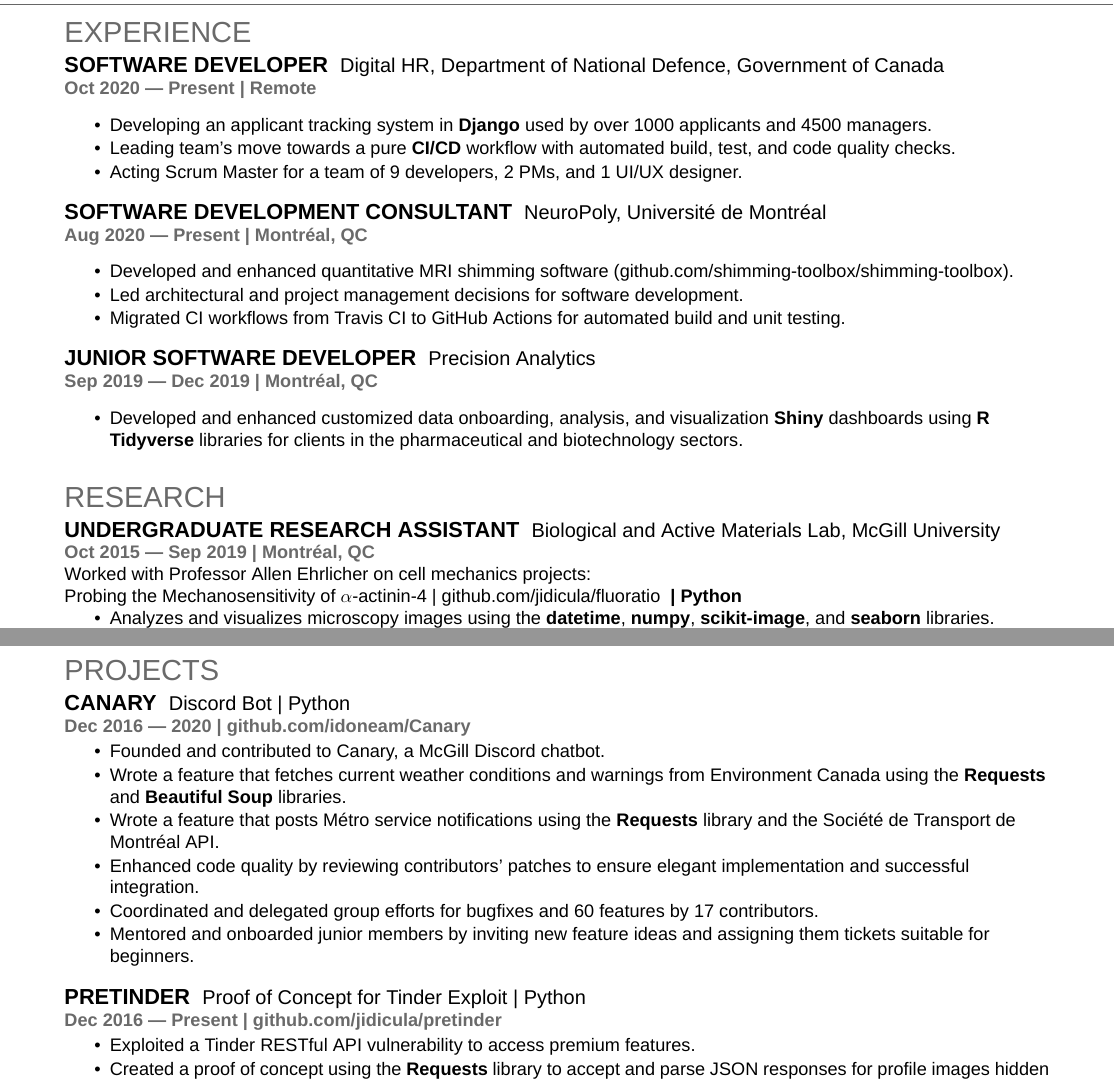
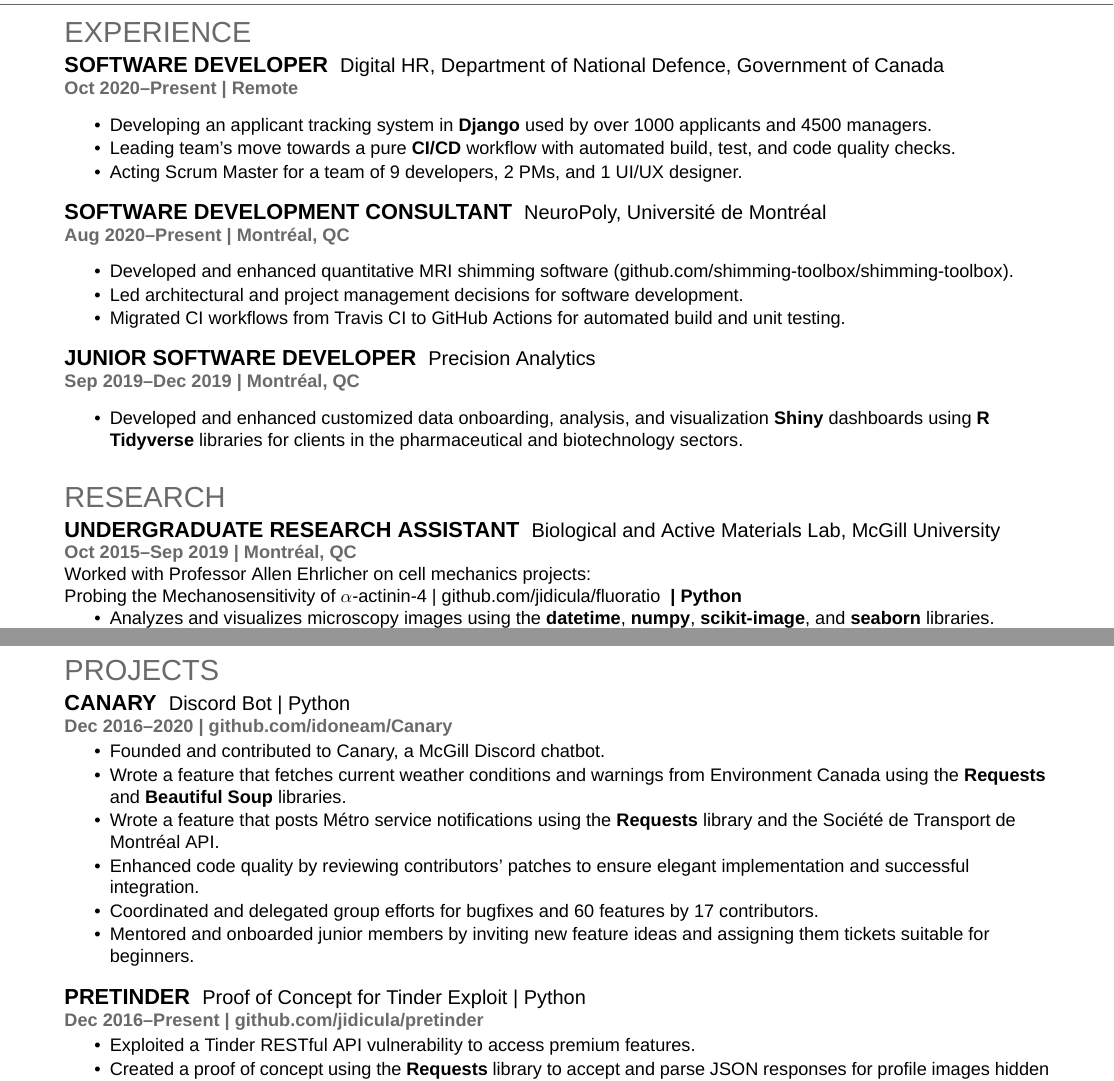
Before and after one commit to jidicula/jidicula-resume, a LaTeX CV (jidicula-resume.tex): two parts of pages 1 and 2 of 2, joined at a grey line, cut so that both start at the same text. Compiled offline with XeLaTeX; a missing font is replaced by an installed copy or a similar font.

Commit message:
[fix][resume] Use correct dashes
**Why this change was necessary**
En-dash (`--`) is to be used for ranges.

**What this change does**
Replace incorrect em-dashes with en-dashes for date ranges.

**Any side-effects?**
None

**Additional context/notes/links**
 - https://tex.stackexchange.com/a/3821/122230

```diff
--- a/jidicula-resume.tex
+++ b/jidicula-resume.tex
@@ -71,7 +71,7 @@
 
 \runsubsection{Software Developer}
 \descript{Digital HR, Department of National Defence, Government of Canada}
-\location{Oct 2020 --- Present | Remote}
+\location{Oct 2020--Present | Remote}
 \vspace{\topsep} % Hacky fix for awkward extra vertical space
 \begin{tightemize}
 \item Developing an applicant tracking system in \textbf{Django} used by over 1000 applicants and 4500 managers.
@@ -93,7 +93,7 @@
 
 \runsubsection{Junior Software Developer}
 \descript{Precision Analytics}
-\location{Sep 2019 --- Dec 2019 | Montr\'eal, QC}
+\location{Sep 2019--Dec 2019 | Montr\'eal, QC}
 \vspace{\topsep} % Hacky fix for awkward extra vertical space
 \begin{tightemize}
 \item Developed and enhanced customized data onboarding, analysis, and
@@ -108,7 +108,7 @@
 \section{Research}
 \runsubsection{Undergraduate Research Assistant}
 \descript{Biological and Active Materials Lab, McGill University }
-\location{Oct 2015 --- Sep 2019 | Montr\'eal, QC}
+\location{Oct 2015--Sep 2019 | Montr\'eal, QC}
 Worked with Professor Allen Ehrlicher on cell mechanics projects:
 
 \runsubsubsection{Probing the Mechanosensitivity of $\alpha$-actinin-4 |
@@ -195,7 +195,7 @@
 
 \runsubsection{Canary}
 \descript{Discord Bot | Python}
-\location{Dec 2016 --- 2020 | \href{https://github.com/idoneam/Canary}{github.com/idoneam/Canary}}
+\location{Dec 2016--2020 | \href{https://github.com/idoneam/Canary}{github.com/idoneam/Canary}}
 \begin{tightemize}
 \item Founded and contributed to Canary, a McGill Discord chatbot.
   \item Wrote a feature that fetches current weather conditions and warnings from Environment Canada using the \textbf{Requests} and \textbf{Beautiful Soup} libraries.
@@ -208,7 +208,7 @@
 
 \runsubsection{Pretinder}
 \descript{Proof of Concept for Tinder Exploit | Python}
-\location{Dec 2016 --- Present | \href{https://github.com/jidicula/pretinder}{github.com/jidicula/pretinder}}
+\location{Dec 2016--Present | \href{https://github.com/jidicula/pretinder}{github.com/jidicula/pretinder}}
 \begin{tightemize}
 \item Exploited a Tinder RESTful API vulnerability to access premium features.
 \item Created a proof of concept using the \textbf{Requests} library to accept and parse JSON responses for profile images hidden from non-Premium users, then compare them to profile images in the deck via \textbf{OpenCV} cross-correlation template matching.
```
Also changed, not shown: jidicula-resume.pdf, jidicula-resume.tex (2 more changed lines).
